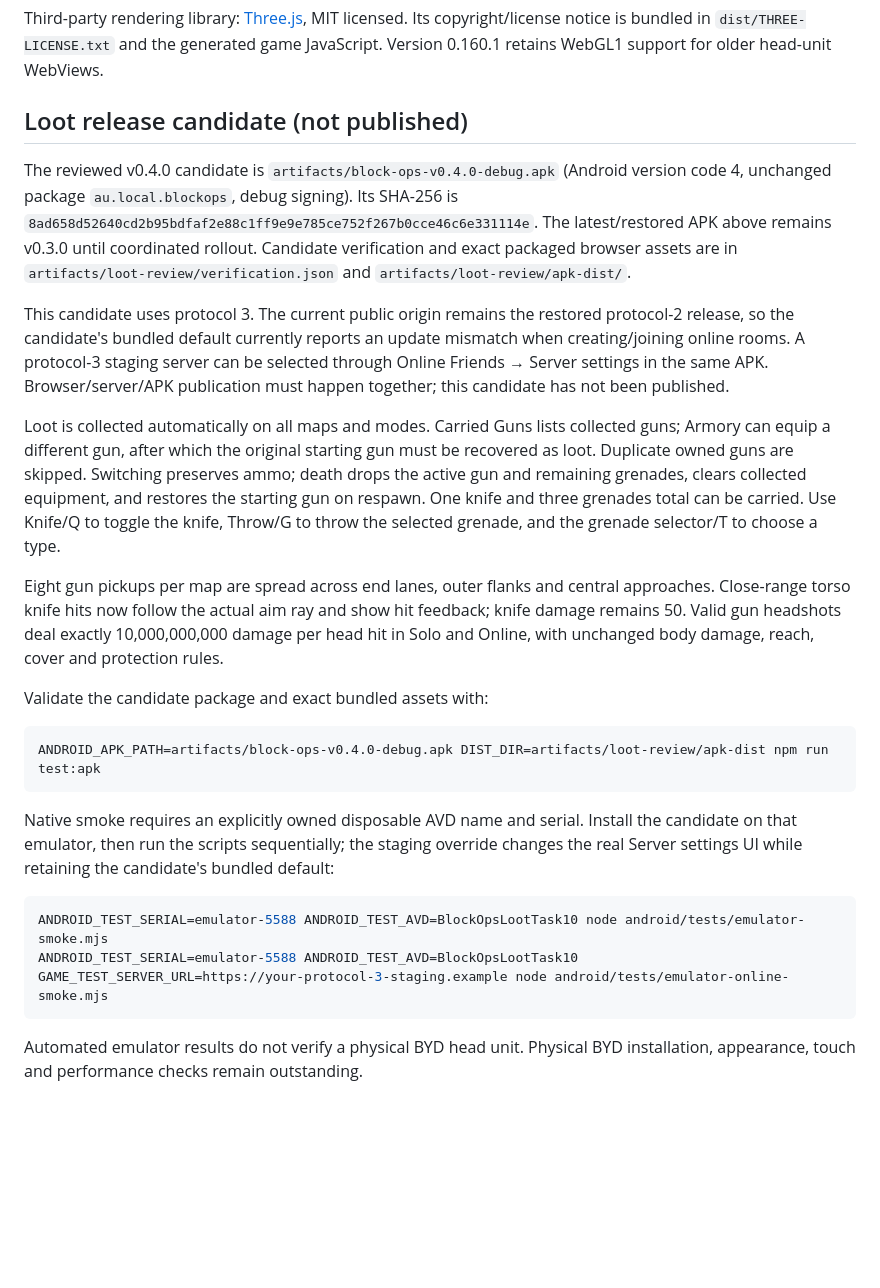
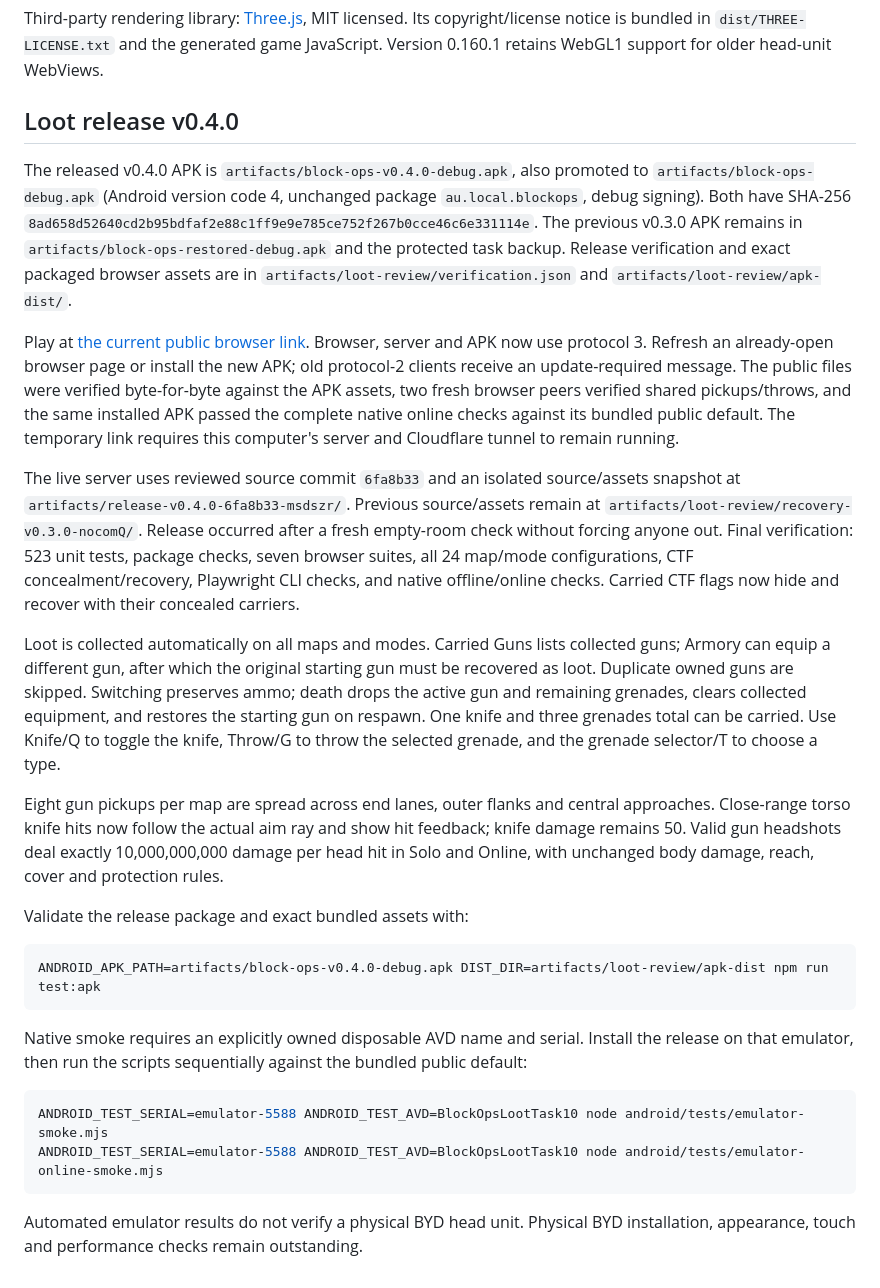
Before and after one commit to uptecio/byd-blockops, a Markdown page: README.md, the part around the change. Drawn GitHub-style; blank space fills up the shorter version.

Commit message:
docs: record verified loot release

````diff
--- a/README.md
+++ b/README.md
@@ -139,27 +139,29 @@ Online native cleanup stops only `au.local.blockops` on the verified owned emula
 
 Third-party rendering library: [Three.js](https://threejs.org/), MIT licensed. Its copyright/license notice is bundled in `dist/THREE-LICENSE.txt` and the generated game JavaScript. Version 0.160.1 retains WebGL1 support for older head-unit WebViews.
 
-## Loot release candidate (not published)
+## Loot release v0.4.0
 
-The reviewed v0.4.0 candidate is `artifacts/block-ops-v0.4.0-debug.apk` (Android version code 4, unchanged package `au.local.blockops`, debug signing). Its SHA-256 is `8ad658d52640cd2b95bdfaf2e88c1ff9e9e785ce752f267b0cce46c6e331114e`. The latest/restored APK above remains v0.3.0 until coordinated rollout. Candidate verification and exact packaged browser assets are in `artifacts/loot-review/verification.json` and `artifacts/loot-review/apk-dist/`.
+The released v0.4.0 APK is `artifacts/block-ops-v0.4.0-debug.apk`, also promoted to `artifacts/block-ops-debug.apk` (Android version code 4, unchanged package `au.local.blockops`, debug signing). Both have SHA-256 `8ad658d52640cd2b95bdfaf2e88c1ff9e9e785ce752f267b0cce46c6e331114e`. The previous v0.3.0 APK remains in `artifacts/block-ops-restored-debug.apk` and the protected task backup. Release verification and exact packaged browser assets are in `artifacts/loot-review/verification.json` and `artifacts/loot-review/apk-dist/`.
 
-This candidate uses protocol 3. The current public origin remains the restored protocol-2 release, so the candidate's bundled default currently reports an update mismatch when creating/joining online rooms. A protocol-3 staging server can be selected through Online Friends → Server settings in the same APK. Browser/server/APK publication must happen together; this candidate has not been published.
+Play at [the current public browser link](https://emerald-arctic-thanks-settings.trycloudflare.com/). Browser, server and APK now use protocol 3. Refresh an already-open browser page or install the new APK; old protocol-2 clients receive an update-required message. The public files were verified byte-for-byte against the APK assets, two fresh browser peers verified shared pickups/throws, and the same installed APK passed the complete native online checks against its bundled public default. The temporary link requires this computer's server and Cloudflare tunnel to remain running.
+
+The live server uses reviewed source commit `6fa8b33` and an isolated source/assets snapshot at `artifacts/release-v0.4.0-6fa8b33-msdszr/`. Previous source/assets remain at `artifacts/loot-review/recovery-v0.3.0-nocomQ/`. Release occurred after a fresh empty-room check without forcing anyone out. Final verification: 523 unit tests, package checks, seven browser suites, all 24 map/mode configurations, CTF concealment/recovery, Playwright CLI checks, and native offline/online checks. Carried CTF flags now hide and recover with their concealed carriers.
 
 Loot is collected automatically on all maps and modes. Carried Guns lists collected guns; Armory can equip a different gun, after which the original starting gun must be recovered as loot. Duplicate owned guns are skipped. Switching preserves ammo; death drops the active gun and remaining grenades, clears collected equipment, and restores the starting gun on respawn. One knife and three grenades total can be carried. Use Knife/Q to toggle the knife, Throw/G to throw the selected grenade, and the grenade selector/T to choose a type.
 
 Eight gun pickups per map are spread across end lanes, outer flanks and central approaches. Close-range torso knife hits now follow the actual aim ray and show hit feedback; knife damage remains 50. Valid gun headshots deal exactly 10,000,000,000 damage per head hit in Solo and Online, with unchanged body damage, reach, cover and protection rules.
 
-Validate the candidate package and exact bundled assets with:
+Validate the release package and exact bundled assets with:
 
 ```sh
 ANDROID_APK_PATH=artifacts/block-ops-v0.4.0-debug.apk DIST_DIR=artifacts/loot-review/apk-dist npm run test:apk
 ```
 
-Native smoke requires an explicitly owned disposable AVD name and serial. Install the candidate on that emulator, then run the scripts sequentially; the staging override changes the real Server settings UI while retaining the candidate's bundled default:
+Native smoke requires an explicitly owned disposable AVD name and serial. Install the release on that emulator, then run the scripts sequentially against the bundled public default:
 
 ```sh
 ANDROID_TEST_SERIAL=emulator-5588 ANDROID_TEST_AVD=BlockOpsLootTask10 node android/tests/emulator-smoke.mjs
-ANDROID_TEST_SERIAL=emulator-5588 ANDROID_TEST_AVD=BlockOpsLootTask10 GAME_TEST_SERVER_URL=https://your-protocol-3-staging.example node android/tests/emulator-online-smoke.mjs
+ANDROID_TEST_SERIAL=emulator-5588 ANDROID_TEST_AVD=BlockOpsLootTask10 node android/tests/emulator-online-smoke.mjs
 ```
 
 Automated emulator results do not verify a physical BYD head unit. Physical BYD installation, appearance, touch and performance checks remain outstanding.
````
